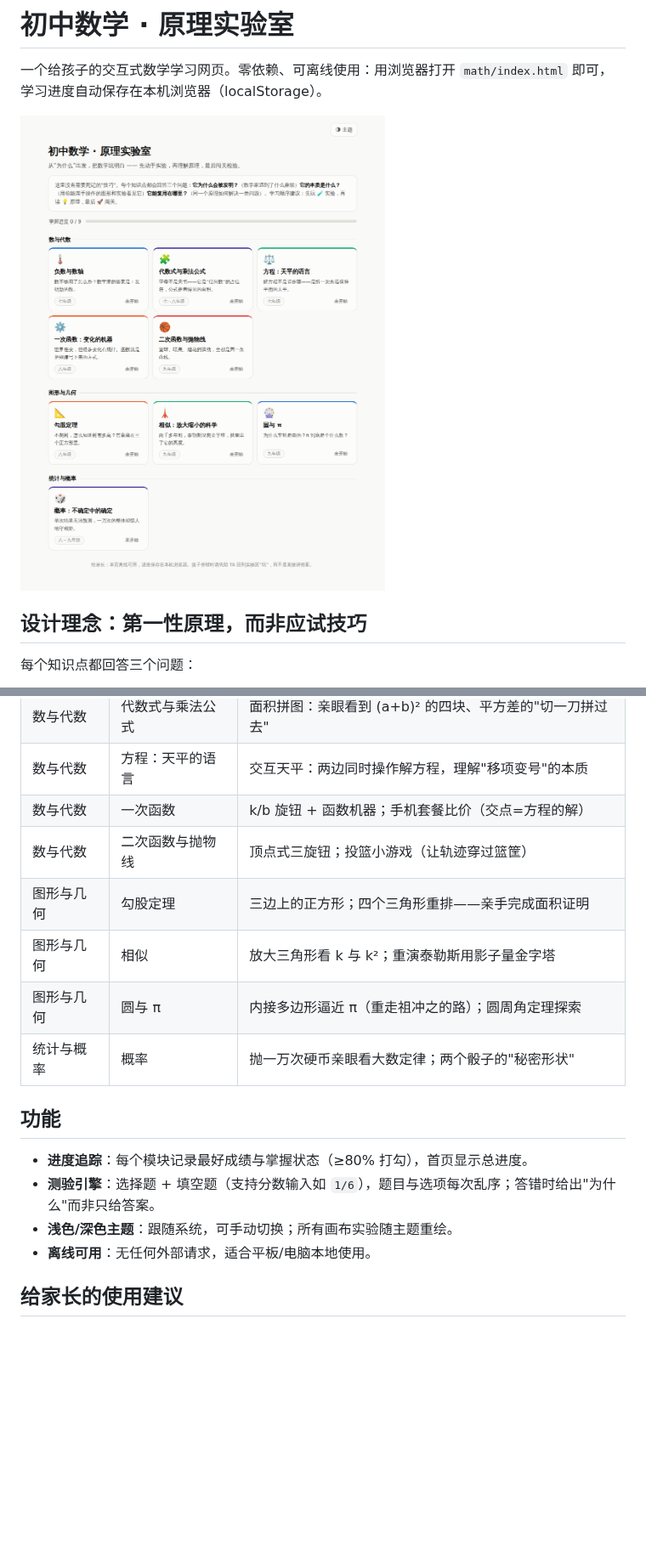
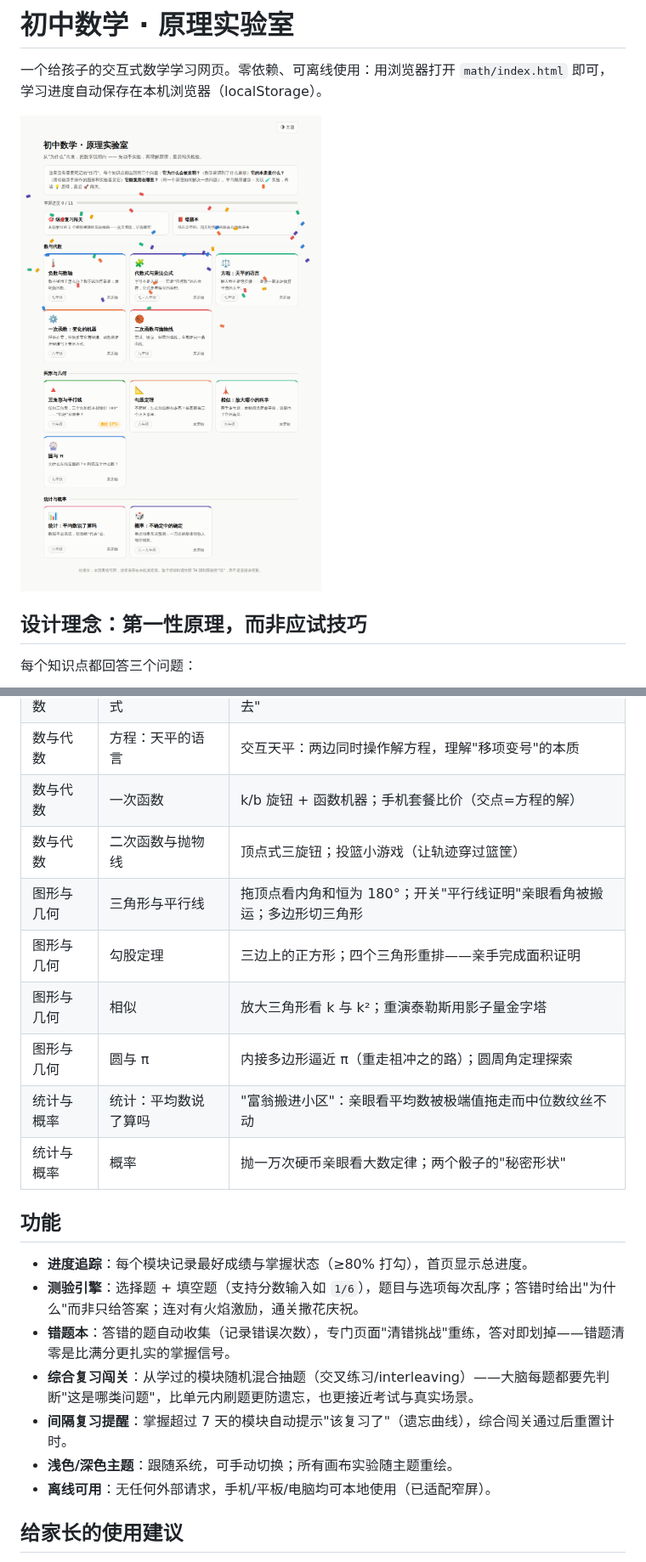
Before and after one commit to leiyang985-tech/kutato, a Markdown page: math/README.md, 2 parts joined by grey strips. Shown at 85% size. Rendered like a GitHub page; pictures changed too: docs/preview-math-home.png; blank space fills up the shorter version.

```diff
--- a/math/README.md
+++ b/math/README.md
@@ -23,17 +23,22 @@
 | 数与代数 | 方程：天平的语言 | 交互天平：两边同时操作解方程，理解"移项变号"的本质 |
 | 数与代数 | 一次函数 | k/b 旋钮 + 函数机器；手机套餐比价（交点=方程的解） |
 | 数与代数 | 二次函数与抛物线 | 顶点式三旋钮；投篮小游戏（让轨迹穿过篮筐） |
+| 图形与几何 | 三角形与平行线 | 拖顶点看内角和恒为 180°；开关"平行线证明"亲眼看角被搬运；多边形切三角形 |
 | 图形与几何 | 勾股定理 | 三边上的正方形；四个三角形重排——亲手完成面积证明 |
 | 图形与几何 | 相似 | 放大三角形看 k 与 k²；重演泰勒斯用影子量金字塔 |
 | 图形与几何 | 圆与 π | 内接多边形逼近 π（重走祖冲之的路）；圆周角定理探索 |
+| 统计与概率 | 统计：平均数说了算吗 | "富翁搬进小区"：亲眼看平均数被极端值拖走而中位数纹丝不动 |
 | 统计与概率 | 概率 | 抛一万次硬币亲眼看大数定律；两个骰子的"秘密形状" |
 
 ## 功能
 
 - **进度追踪**：每个模块记录最好成绩与掌握状态（≥80% 打勾），首页显示总进度。
-- **测验引擎**：选择题 + 填空题（支持分数输入如 `1/6`），题目与选项每次乱序；答错时给出"为什么"而非只给答案。
+- **测验引擎**：选择题 + 填空题（支持分数输入如 `1/6`），题目与选项每次乱序；答错时给出"为什么"而非只给答案；连对有火焰激励，通关撒花庆祝。
+- **错题本**：答错的题自动收集（记录错误次数），专门页面"清错挑战"重练，答对即划掉——错题清零是比满分更扎实的掌握信号。
+- **综合复习闯关**：从学过的模块随机混合抽题（交叉练习/interleaving）——大脑每题都要先判断"这是哪类问题"，比单元内刷题更防遗忘，也更接近考试与真实场景。
+- **间隔复习提醒**：掌握超过 7 天的模块自动提示"该复习了"（遗忘曲线），综合闯关通过后重置计时。
 - **浅色/深色主题**：跟随系统，可手动切换；所有画布实验随主题重绘。
-- **离线可用**：无任何外部请求，适合平板/电脑本地使用。
+- **离线可用**：无任何外部请求，手机/平板/电脑均可本地使用（已适配窄屏）。
 
 ## 给家长的使用建议
 
```
Also changed, not shown: 3 other files.
